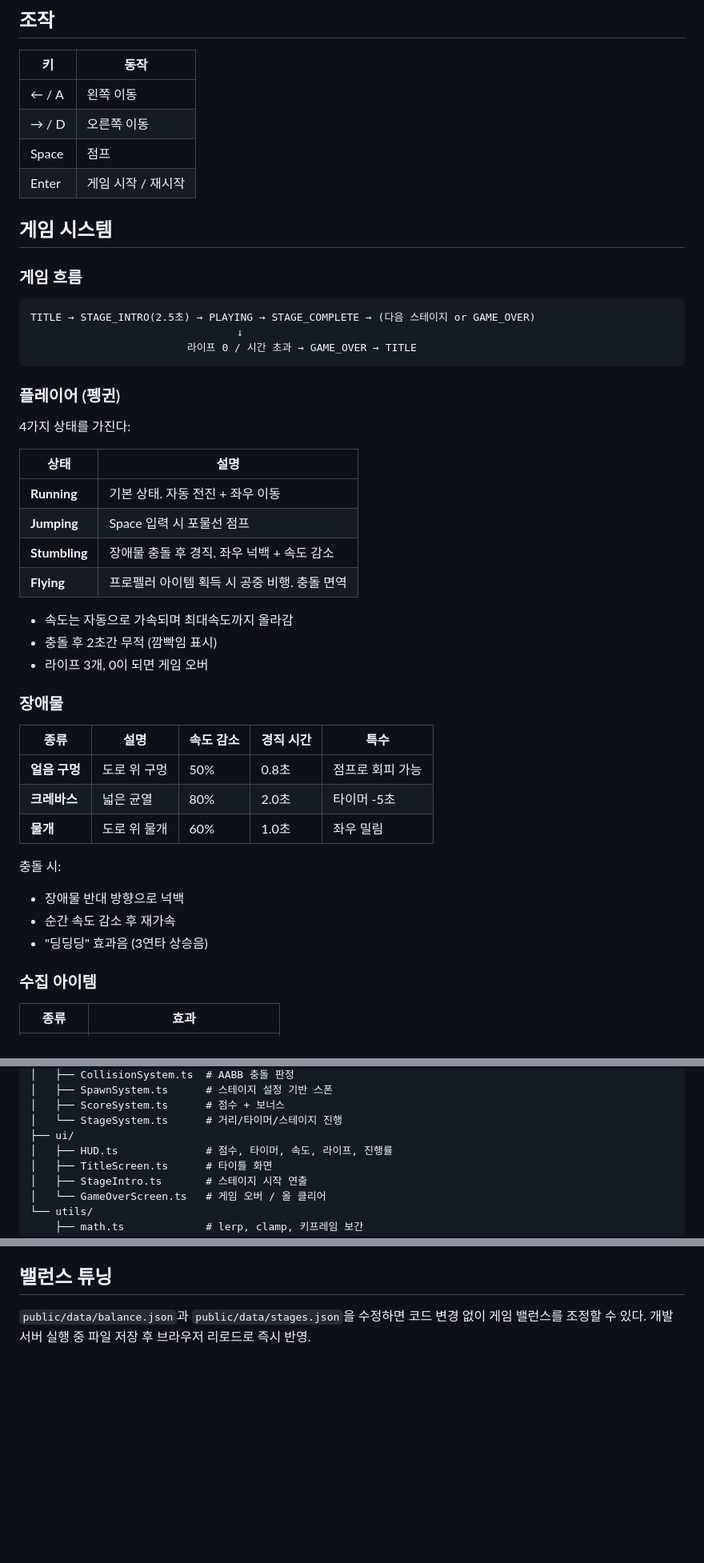
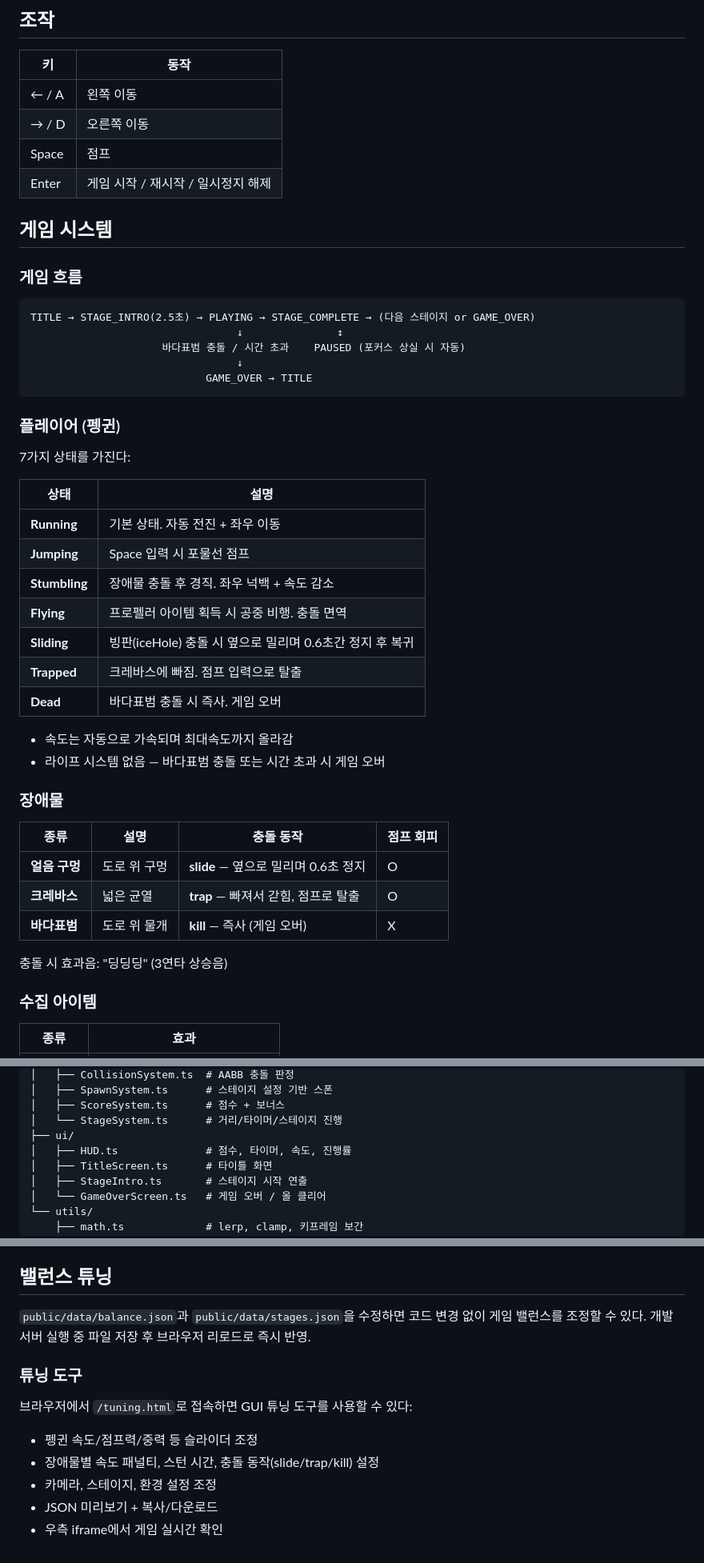
Before and after one commit to ezaurum/arctic-runner, a Markdown page: README.md, 3 parts joined by grey strips. Shown at 80% size. GitHub-like rendering; blank space fills up the shorter version.

Commit message:
doc: README 업데이트 — 충돌 동작, 상태, 튜닝 도구, 일시정지 반영
Co-Authored-By: Claude Opus 4.6 <noreply@anthropic.com>

````diff
--- a/README.md
+++ b/README.md
@@ -18,7 +18,7 @@ pnpm build          # 프로덕션 빌드
 | ← / A | 왼쪽 이동 |
 | → / D | 오른쪽 이동 |
 | Space | 점프 |
-| Enter | 게임 시작 / 재시작 |
+| Enter | 게임 시작 / 재시작 / 일시정지 해제 |
 
 ## 게임 시스템
 
@@ -26,13 +26,15 @@ pnpm build          # 프로덕션 빌드
 
 ```
 TITLE → STAGE_INTRO(2.5초) → PLAYING → STAGE_COMPLETE → (다음 스테이지 or GAME_OVER)
+                                 ↓               ↕
+                     바다표범 충돌 / 시간 초과    PAUSED (포커스 상실 시 자동)
                                  ↓
-                         라이프 0 / 시간 초과 → GAME_OVER → TITLE
+                            GAME_OVER → TITLE
 ```
 
 ### 플레이어 (펭귄)
 
-4가지 상태를 가진다:
+7가지 상태를 가진다:
 
 | 상태 | 설명 |
 |---|---|
@@ -40,23 +42,22 @@ TITLE → STAGE_INTRO(2.5초) → PLAYING → STAGE_COMPLETE → (다음 스테
 | **Jumping** | Space 입력 시 포물선 점프 |
 | **Stumbling** | 장애물 충돌 후 경직. 좌우 넉백 + 속도 감소 |
 | **Flying** | 프로펠러 아이템 획득 시 공중 비행. 충돌 면역 |
+| **Sliding** | 빙판(iceHole) 충돌 시 옆으로 밀리며 0.6초간 정지 후 복귀 |
+| **Trapped** | 크레바스에 빠짐. 점프 입력으로 탈출 |
+| **Dead** | 바다표범 충돌 시 즉사. 게임 오버 |
 
 - 속도는 자동으로 가속되며 최대속도까지 올라감
-- 충돌 후 2초간 무적 (깜빡임 표시)
-- 라이프 3개, 0이 되면 게임 오버
+- 라이프 시스템 없음 — 바다표범 충돌 또는 시간 초과 시 게임 오버
 
 ### 장애물
 
-| 종류 | 설명 | 속도 감소 | 경직 시간 | 특수 |
-|---|---|---|---|---|
-| **얼음 구멍** | 도로 위 구멍 | 50% | 0.8초 | 점프로 회피 가능 |
-| **크레바스** | 넓은 균열 | 80% | 2.0초 | 타이머 -5초 |
-| **물개** | 도로 위 물개 | 60% | 1.0초 | 좌우 밀림 |
+| 종류 | 설명 | 충돌 동작 | 점프 회피 |
+|---|---|---|---|
+| **얼음 구멍** | 도로 위 구멍 | **slide** — 옆으로 밀리며 0.6초 정지 | O |
+| **크레바스** | 넓은 균열 | **trap** — 빠져서 갇힘, 점프로 탈출 | O |
+| **바다표범** | 도로 위 물개 | **kill** — 즉사 (게임 오버) | X |
 
-충돌 시:
-- 장애물 반대 방향으로 넉백
-- 순간 속도 감소 후 재가속
-- "딩딩딩" 효과음 (3연타 상승음)
+충돌 시 효과음: "딩딩딩" (3연타 상승음)
 
 ### 수집 아이템
 
@@ -142,7 +144,7 @@ src/
 │   ├── ScoreSystem.ts      # 점수 + 보너스
 │   └── StageSystem.ts      # 거리/타이머/스테이지 진행
 ├── ui/
-│   ├── HUD.ts              # 점수, 타이머, 속도, 라이프, 진행률
+│   ├── HUD.ts              # 점수, 타이머, 속도, 진행률
 │   ├── TitleScreen.ts      # 타이틀 화면
 │   ├── StageIntro.ts       # 스테이지 시작 연출
 │   └── GameOverScreen.ts   # 게임 오버 / 올 클리어
@@ -189,3 +191,12 @@ src/
 ## 밸런스 튜닝
 
 `public/data/balance.json`과 `public/data/stages.json`을 수정하면 코드 변경 없이 게임 밸런스를 조정할 수 있다. 개발 서버 실행 중 파일 저장 후 브라우저 리로드로 즉시 반영.
+
+### 튜닝 도구
+
+브라우저에서 `/tuning.html`로 접속하면 GUI 튜닝 도구를 사용할 수 있다:
+- 펭귄 속도/점프력/중력 등 슬라이더 조정
+- 장애물별 속도 패널티, 스턴 시간, 충돌 동작(slide/trap/kill) 설정
+- 카메라, 스테이지, 환경 설정 조정
+- JSON 미리보기 + 복사/다운로드
+- 우측 iframe에서 게임 실시간 확인
````
Also changed, not shown: other parts of README.md (+3 -2 lines).
